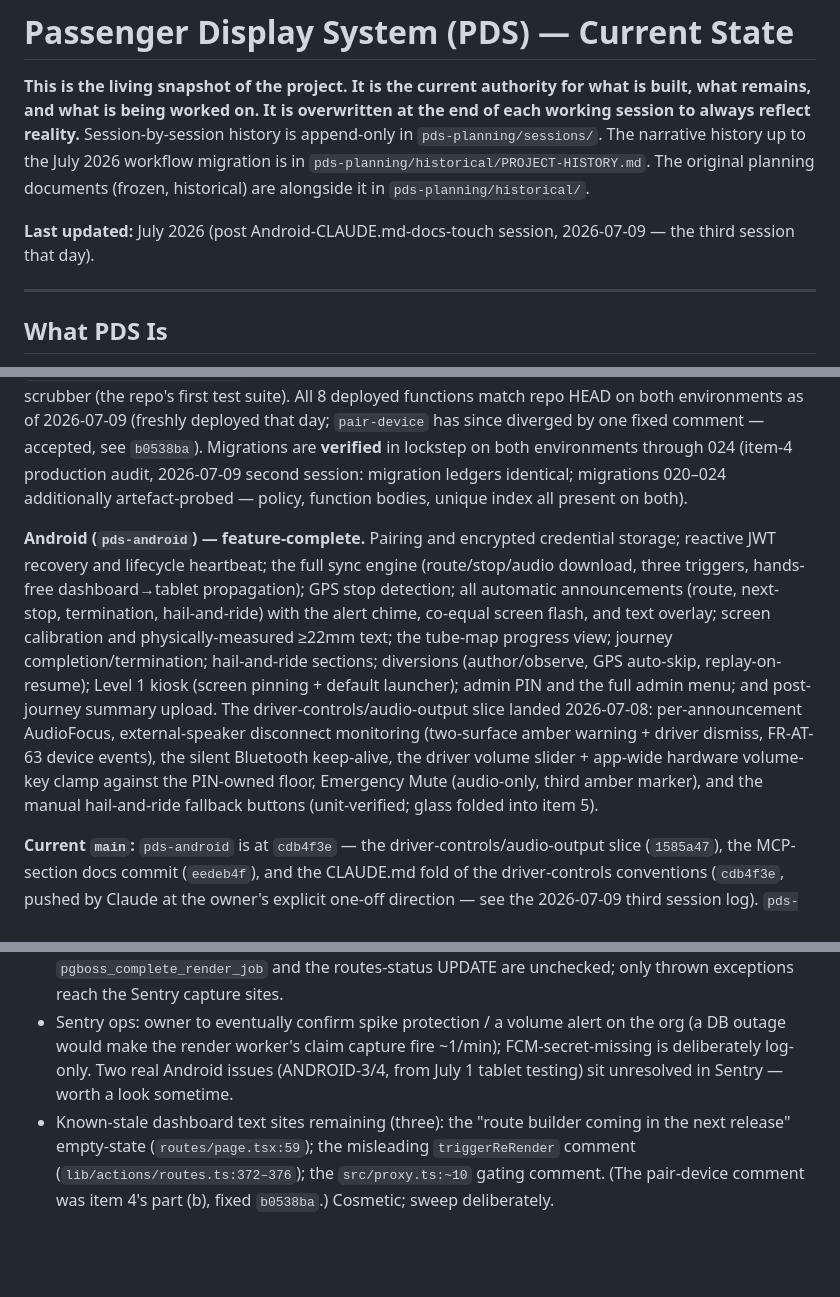
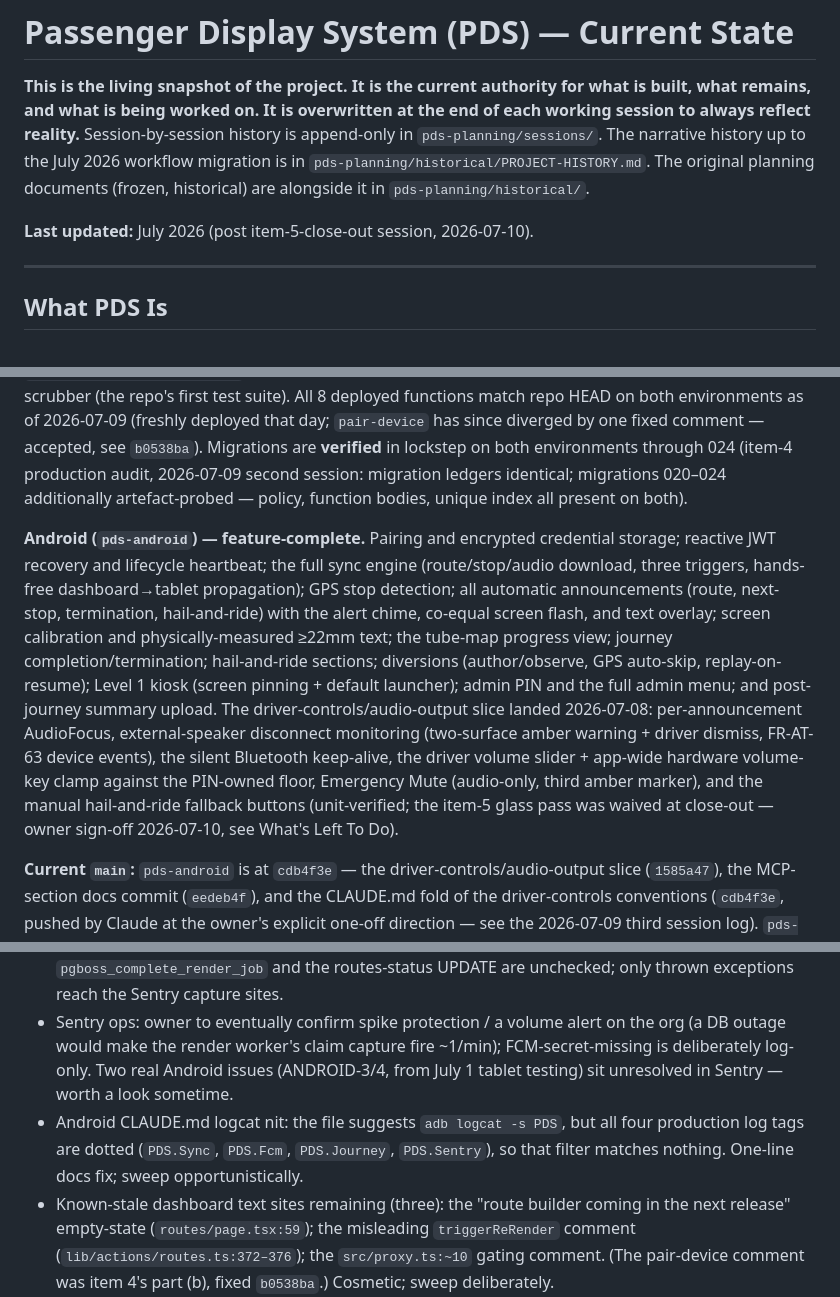
Before and after one commit to oliverjhj/pds-planning, a Markdown page: living/STATE.md, 3 parts joined by grey strips. Rendered like a GitHub page; blank space fills up the shorter version.

```diff
--- a/living/STATE.md
+++ b/living/STATE.md
@@ -3,7 +3,7 @@
 
 **This is the living snapshot of the project. It is the current authority for what is built, what remains, and what is being worked on. It is overwritten at the end of each working session to always reflect reality.** Session-by-session history is append-only in `pds-planning/sessions/`. The narrative history up to the July 2026 workflow migration is in `pds-planning/historical/PROJECT-HISTORY.md`. The original planning documents (frozen, historical) are alongside it in `pds-planning/historical/`.
 
-**Last updated:** July 2026 (post Android-CLAUDE.md-docs-touch session, 2026-07-09 — the third session that day).
+**Last updated:** July 2026 (post item-5-close-out session, 2026-07-10).
 
 ---
 
@@ -21,7 +21,7 @@ The product is **functionally near-complete on both surfaces.** Everything below
 
 **Backend (Supabase).** Two projects in lockstep (staging + production). Operator-scoped RLS, the pairing/recovery/pairing-code Edge Functions, the pg_boss render pipeline, Storage for route audio, NaPTAN full-text search, and the `journey_summaries` table. **All 8 Edge Functions carry Sentry error telemetry (item 3, completed and verified on staging AND production 2026-07-09)** via the shared `supabase/functions/_shared/` modules — error-only, quota-disciplined, with a pure vitest-tested NFR-R-07 scrubber (the repo's first test suite). All 8 deployed functions match repo HEAD on both environments as of 2026-07-09 (freshly deployed that day; `pair-device` has since diverged by one fixed comment — accepted, see `b0538ba`). Migrations are **verified** in lockstep on both environments through 024 (item-4 production audit, 2026-07-09 second session: migration ledgers identical; migrations 020–024 additionally artefact-probed — policy, function bodies, unique index all present on both).
 
-**Android (`pds-android`) — feature-complete.** Pairing and encrypted credential storage; reactive JWT recovery and lifecycle heartbeat; the full sync engine (route/stop/audio download, three triggers, hands-free dashboard→tablet propagation); GPS stop detection; all automatic announcements (route, next-stop, termination, hail-and-ride) with the alert chime, co-equal screen flash, and text overlay; screen calibration and physically-measured ≥22mm text; the tube-map progress view; journey completion/termination; hail-and-ride sections; diversions (author/observe, GPS auto-skip, replay-on-resume); Level 1 kiosk (screen pinning + default launcher); admin PIN and the full admin menu; and post-journey summary upload. The driver-controls/audio-output slice landed 2026-07-08: per-announcement AudioFocus, external-speaker disconnect monitoring (two-surface amber warning + driver dismiss, FR-AT-63 device events), the silent Bluetooth keep-alive, the driver volume slider + app-wide hardware volume-key clamp against the PIN-owned floor, Emergency Mute (audio-only, third amber marker), and the manual hail-and-ride fallback buttons (unit-verified; glass folded into item 5).
+**Android (`pds-android`) — feature-complete.** Pairing and encrypted credential storage; reactive JWT recovery and lifecycle heartbeat; the full sync engine (route/stop/audio download, three triggers, hands-free dashboard→tablet propagation); GPS stop detection; all automatic announcements (route, next-stop, termination, hail-and-ride) with the alert chime, co-equal screen flash, and text overlay; screen calibration and physically-measured ≥22mm text; the tube-map progress view; journey completion/termination; hail-and-ride sections; diversions (author/observe, GPS auto-skip, replay-on-resume); Level 1 kiosk (screen pinning + default launcher); admin PIN and the full admin menu; and post-journey summary upload. The driver-controls/audio-output slice landed 2026-07-08: per-announcement AudioFocus, external-speaker disconnect monitoring (two-surface amber warning + driver dismiss, FR-AT-63 device events), the silent Bluetooth keep-alive, the driver volume slider + app-wide hardware volume-key clamp against the PIN-owned floor, Emergency Mute (audio-only, third amber marker), and the manual hail-and-ride fallback buttons (unit-verified; the item-5 glass pass was waived at close-out — owner sign-off 2026-07-10, see What's Left To Do).
 
 **Current `main`:** `pds-android` is at `cdb4f3e` — the driver-controls/audio-output slice (`1585a47`), the MCP-section docs commit (`eedeb4f`), and the CLAUDE.md fold of the driver-controls conventions (`cdb4f3e`, pushed by Claude at the owner's explicit one-off direction — see the 2026-07-09 third session log). `pds-dashboard` is at `15275ee` — the item-4/docs sweep (`b0538ba` pair-device comment fix, `e75ac04` MCP posture + audit result in CLAUDE.md, `15275ee` verification-stamp refresh) on top of the edge-function-Sentry slice (`9744643`). Both repo `CLAUDE.md` files are lean, code-grounded, and fully current — the Android file now covers the driver-controls/audio-output slice (stamp `eedeb4f`) alongside the 2026-07-09 MCP posture; the frozen v3.9 planning docs are single-homed in `pds-planning/historical/`.
 
@@ -57,6 +53,7 @@ Firebase staging/production project split (currently a single shared Firebase pr
 - Pre-existing lint error `scripts/render-fixed-announcements.ts:172` (prefer-const) fails `npm run lint` in pds-dashboard — untouched per no-drive-by; sweep opportunistically.
 - Render-worker latent gap (noted 2026-07-09, not fixed — scope): the returned-`error` fields of `pgboss_complete_render_job` and the routes-status UPDATE are unchecked; only thrown exceptions reach the Sentry capture sites.
 - Sentry ops: owner to eventually confirm spike protection / a volume alert on the org (a DB outage would make the render worker's claim capture fire ~1/min); FCM-secret-missing is deliberately log-only. Two real Android issues (ANDROID-3/4, from July 1 tablet testing) sit unresolved in Sentry — worth a look sometime.
+- Android CLAUDE.md logcat nit: the file suggests `adb logcat -s PDS`, but all four production log tags are dotted (`PDS.Sync`, `PDS.Fcm`, `PDS.Journey`, `PDS.Sentry`), so that filter matches nothing. One-line docs fix; sweep opportunistically.
 - Known-stale dashboard text sites remaining (three): the "route builder coming in the next release" empty-state (`routes/page.tsx:59`); the misleading `triggerReRender` comment (`lib/actions/routes.ts:372–376`); the `src/proxy.ts:~10` gating comment. (The pair-device comment was item 4's part (b), fixed `b0538ba`.) Cosmetic; sweep deliberately.
 
 ---
```
Also changed, not shown: other parts of living/STATE.md (+1 -5 lines), sessions/2026-07-10-item-5-owner-signoff.md (added, +20 -0 lines).
